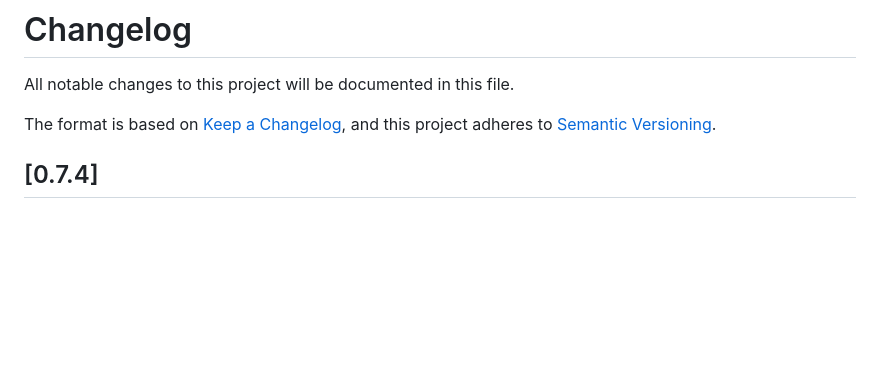
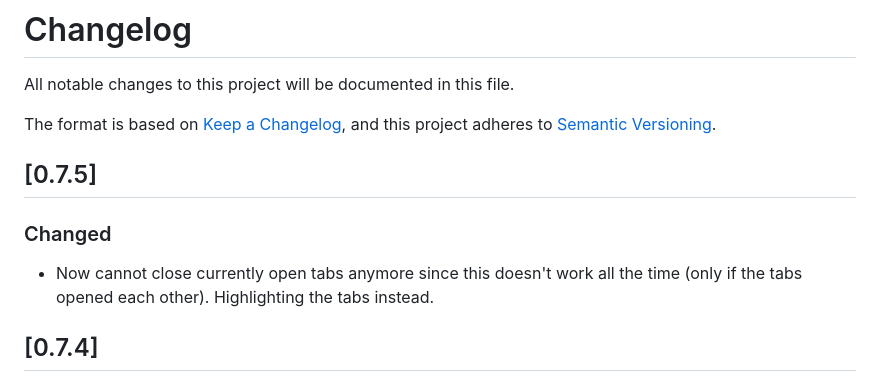
Before and after one commit to Circuit2TikZ/CircuiTikZ-Designer, a Markdown page: CHANGELOG.md, the part around the change. Drawn GitHub-style; blank space fills up the shorter version.

Commit message:
updated changelog

```diff
--- a/CHANGELOG.md
+++ b/CHANGELOG.md
@@ -4,6 +4,12 @@ All notable changes to this project will be documented in this file.
 
 The format is based on [Keep a Changelog](https://keepachangelog.com/en/1.1.0/),
 and this project adheres to [Semantic Versioning](https://semver.org/spec/v2.0.0.html).
+
+## [0.7.5]
+
+### Changed
+
+- Now cannot close currently open tabs anymore since this doesn't work all the time (only if the tabs opened each other). Highlighting the tabs instead.
 
 ## [0.7.4]
 
```
